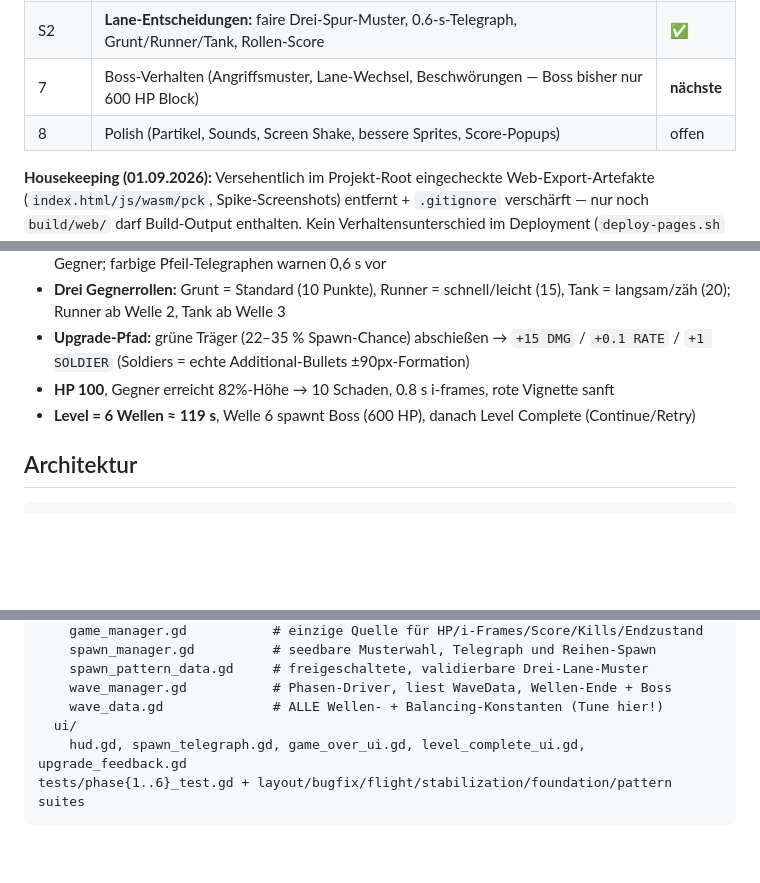
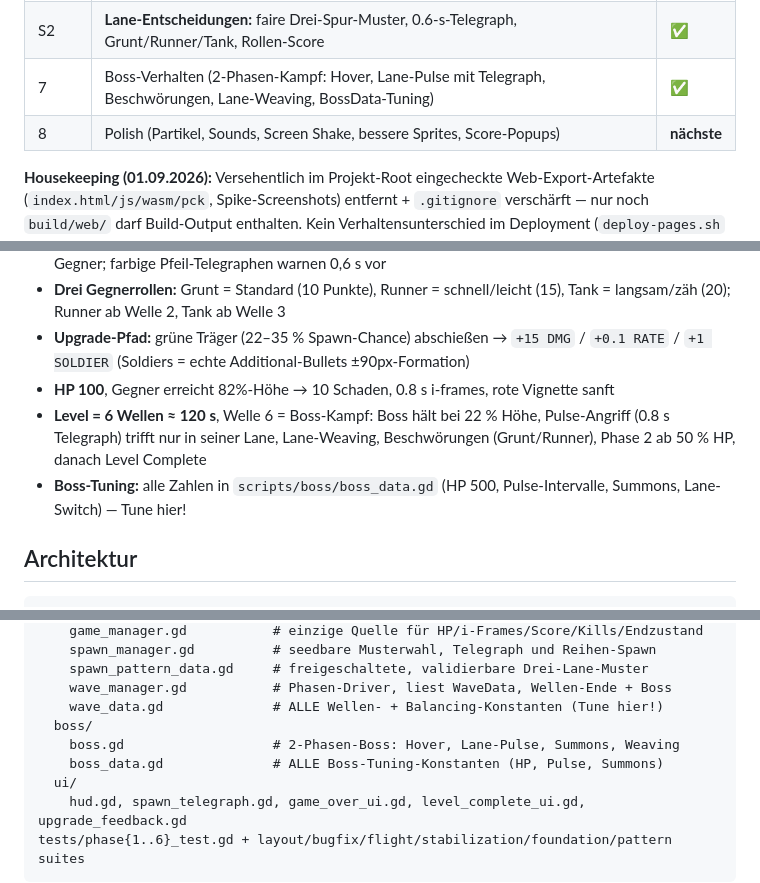
Before and after one commit to ScriptByFei/kernwerk-godot, a Markdown page: README.md, 3 parts joined by grey strips. Drawn GitHub-style; blank space fills up the shorter version.

Commit message:
docs: phase 7 im README nachtragen (Boss-Kampf, BossData-Tuning, boss/ Architektur)

```diff
--- a/README.md
+++ b/README.md
@@ -24,8 +24,8 @@ Ein Soldat unten, drei Spuren, die Waffe feuert automatisch — der Spieler ents
 | — | **Balancing-Pass:** Fire Rate 4→1.2/s, Rate-Upgrade linear +0.1, Upgrade-Hitbox ±100px | ✅ |
 | S1 | **Stabilitätsfundament:** Pause/Focus-Lifecycle, Safe-Area-HUD, Modal-Schichtung, seedbare Spawns | ✅ |
 | S2 | **Lane-Entscheidungen:** faire Drei-Spur-Muster, 0.6-s-Telegraph, Grunt/Runner/Tank, Rollen-Score | ✅ |
-| 7 | Boss-Verhalten (Angriffsmuster, Lane-Wechsel, Beschwörungen — Boss bisher nur 600 HP Block) | **nächste** |
-| 8 | Polish (Partikel, Sounds, Screen Shake, bessere Sprites, Score-Popups) | offen |
+| 7 | Boss-Verhalten (2-Phasen-Kampf: Hover, Lane-Pulse mit Telegraph, Beschwörungen, Lane-Weaving, BossData-Tuning) | ✅ |
+| 8 | Polish (Partikel, Sounds, Screen Shake, bessere Sprites, Score-Popups) | **nächste** |
 
 **Housekeeping (01.09.2026):** Versehentlich im Projekt-Root eingecheckte Web-Export-Artefakte (`index.html/js/wasm/pck`, Spike-Screenshots) entfernt + `.gitignore` verschärft — nur noch `build/web/` darf Build-Output enthalten. Kein Verhaltensunterschied im Deployment (`deploy-pages.sh` liest ohnehin nur aus `build/web/`).
 
@@ -41,7 +41,8 @@ Old TS-version als Referenz archiviert: `~/projects/kernwerk` (separate codebase
 - **Drei Gegnerrollen:** Grunt = Standard (10 Punkte), Runner = schnell/leicht (15), Tank = langsam/zäh (20); Runner ab Welle 2, Tank ab Welle 3
 - **Upgrade-Pfad:** grüne Träger (22–35 % Spawn-Chance) abschießen → `+15 DMG` / `+0.1 RATE` / `+1 SOLDIER` (Soldiers = echte Additional-Bullets ±90px-Formation)
 - **HP 100**, Gegner erreicht 82%-Höhe → 10 Schaden, 0.8 s i-frames, rote Vignette sanft
-- **Level = 6 Wellen ≈ 119 s**, Welle 6 spawnt Boss (600 HP), danach Level Complete (Continue/Retry)
+- **Level = 6 Wellen ≈ 120 s**, Welle 6 = Boss-Kampf: Boss hält bei 22 % Höhe, Pulse-Angriff (0.8 s Telegraph) trifft nur in seiner Lane, Lane-Weaving, Beschwörungen (Grunt/Runner), Phase 2 ab 50 % HP, danach Level Complete
+- **Boss-Tuning:** alle Zahlen in `scripts/boss/boss_data.gd` (HP 500, Pulse-Intervalle, Summons, Lane-Switch) — Tune hier!
 
 ## Architektur
 
@@ -71,6 +72,9 @@ scripts/
     spawn_pattern_data.gd     # freigeschaltete, validierbare Drei-Lane-Muster
     wave_manager.gd           # Phasen-Driver, liest WaveData, Wellen-Ende + Boss
     wave_data.gd              # ALLE Wellen- + Balancing-Konstanten (Tune hier!)
+  boss/
+    boss.gd                   # 2-Phasen-Boss: Hover, Lane-Pulse, Summons, Weaving
+    boss_data.gd              # ALLE Boss-Tuning-Konstanten (HP, Pulse, Summons)
   ui/
     hud.gd, spawn_telegraph.gd, game_over_ui.gd, level_complete_ui.gd, upgrade_feedback.gd
 tests/phase{1..6}_test.gd + layout/bugfix/flight/stabilization/foundation/pattern suites
```
